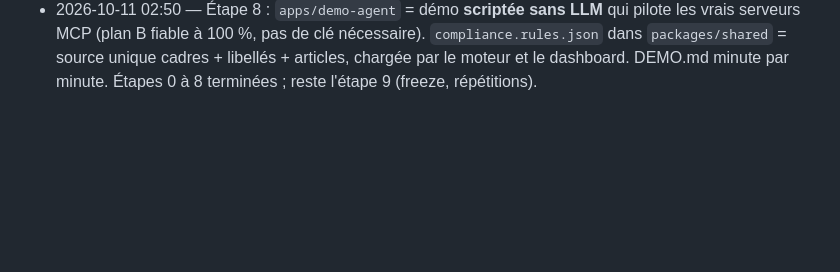
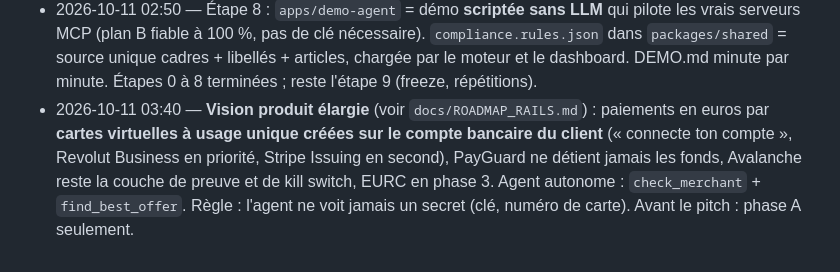
Before and after one commit to Vince690/secure-horizons, a Markdown page: CLAUDE.md, the part around the change. Drawn GitHub-style; blank space fills up the shorter version.

Commit message:
Add payment rails roadmap (connect-your-bank virtual cards first, Stripe second, EURC, Avalanche as proof layer)
Co-Authored-By: Claude Fable 5.1 <noreply@anthropic.com>

```diff
--- a/CLAUDE.md
+++ b/CLAUDE.md
@@ -51,3 +51,4 @@
 - 2026-10-11 01:40 — Dashboard livré (étape 6) : routes `/api/dashboard/*` avec session cookie signée, pages login / vue d'ensemble / à confirmer / décisions / détail / mandat / clés API / audit, kill switch dans l'en-tête. Thème sombre, polices système (pas de Google Fonts, pour marcher hors ligne). Approbation d'un HOLD = `pay()` sous `<id>:approved`, rejet = `record(<id>:rejected, 3)`.
 - 2026-10-11 02:20 — Étape 7 : kill switch **automatique** vérifié de bout en bout (3 blocages ⇒ pause on-chain ⇒ 423). Explications par `claude-opus-5-5` (effort bas, 4 s max, cache par contenu de décision) et **second avis sémantique** sur la page (`SEMANTIC_MANIPULATION_SUSPECTED`, −40, jamais terminal). Sans `ANTHROPIC_API_KEY`, tout tombe proprement sur les templates et les motifs.
 - 2026-10-11 02:50 — Étape 8 : `apps/demo-agent` = démo **scriptée sans LLM** qui pilote les vrais serveurs MCP (plan B fiable à 100 %, pas de clé nécessaire). `compliance.rules.json` dans `packages/shared` = source unique cadres + libellés + articles, chargée par le moteur et le dashboard. DEMO.md minute par minute. Étapes 0 à 8 terminées ; reste l'étape 9 (freeze, répétitions).
+- 2026-10-11 03:40 — **Vision produit élargie** (voir `docs/ROADMAP_RAILS.md`) : paiements en euros par **cartes virtuelles à usage unique créées sur le compte bancaire du client** (« connecte ton compte », Revolut Business en priorité, Stripe Issuing en second), PayGuard ne détient jamais les fonds, Avalanche reste la couche de preuve et de kill switch, EURC en phase 3. Agent autonome : `check_merchant` + `find_best_offer`. Règle : l'agent ne voit jamais un secret (clé, numéro de carte). Avant le pitch : phase A seulement.
```
Also changed, not shown: docs/ROADMAP_RAILS.md (added, +38 -0 lines).
